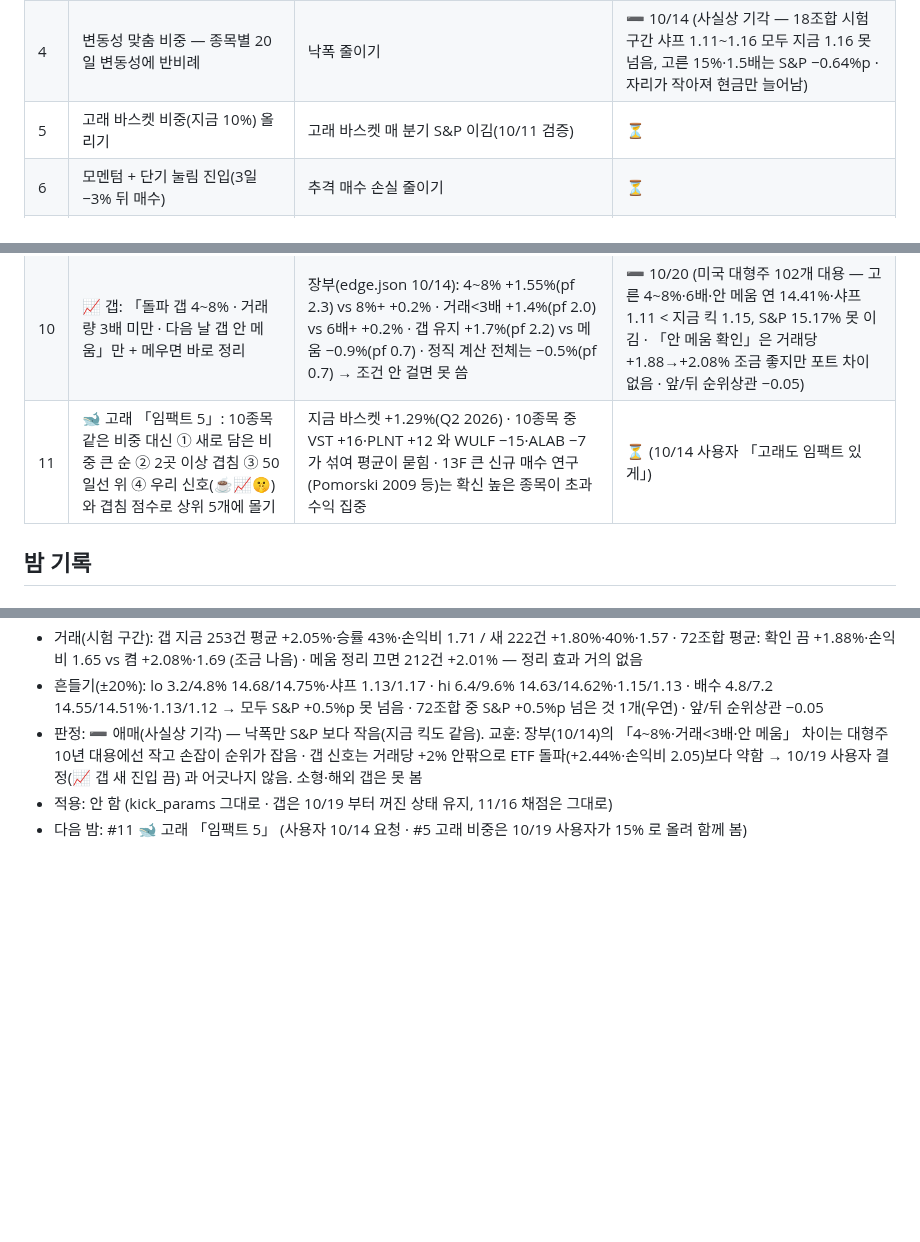
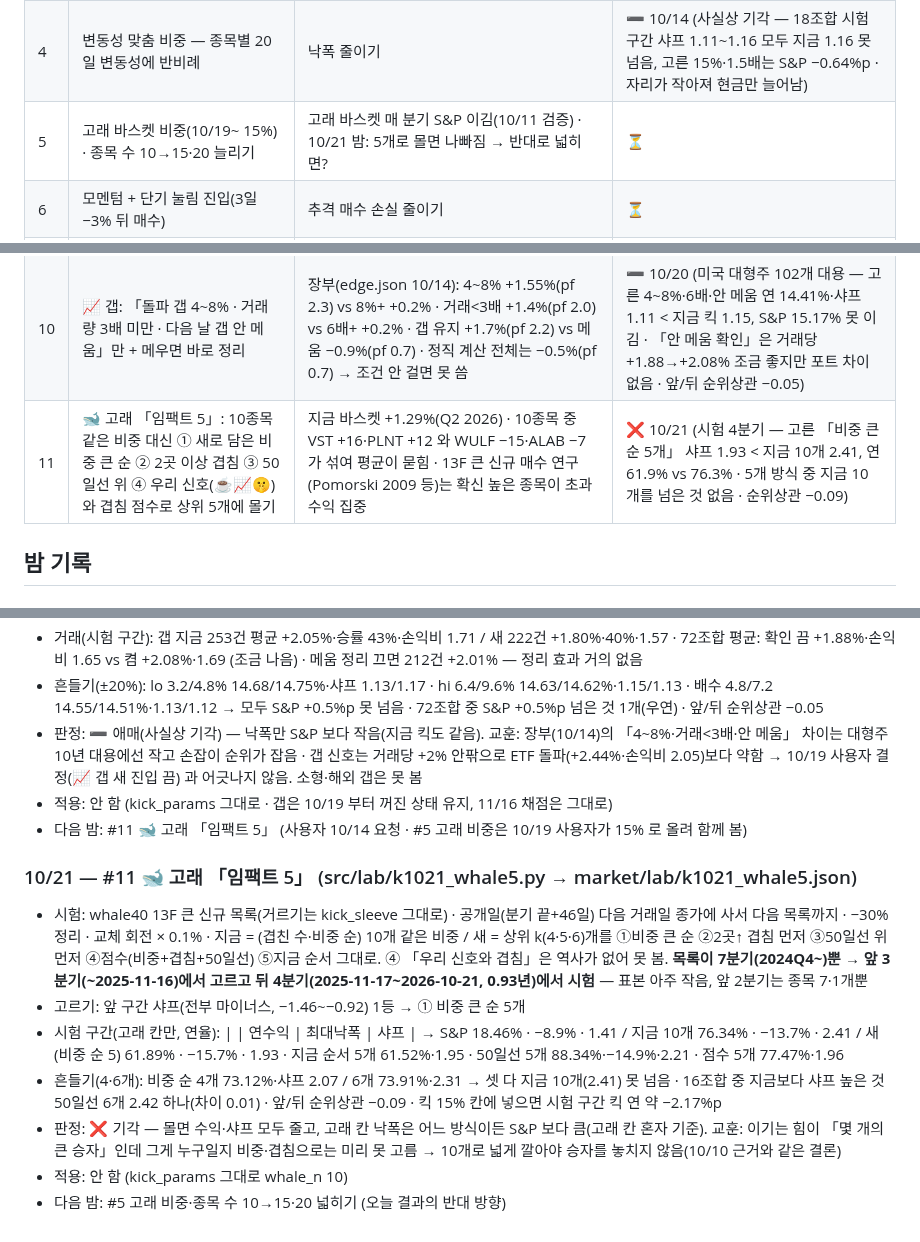
Before and after one commit to chkchp0702-spec/market-strategy-report, a Markdown page: brain/kick_lab.md, 3 parts joined by grey strips. Drawn GitHub-style; blank space fills up the shorter version.

Commit message:
🌙 킥 밤 연구 10/21: 고래 임팩트 5 — 기각
Co-Authored-By: Claude Opus 5.5 <noreply@anthropic.com>
Claude-Session: https://claude.ai/code/session_01RntbPQcaAoXGarT1ahvtnD

```diff
--- a/brain/kick_lab.md
+++ b/brain/kick_lab.md
@@ -9,13 +9,13 @@
 | 2 | 손절·익절·보유 기간 손잡이(지금 −5%·+15%·15일) | 첫 거래 −5.46% 손절 — 손절 폭이 너무 좁은가 · 10/11 흔들기에서 손절·익절을 ±20% 바꾸면 샤프 1.10→1.04~1.08 로 떨어짐(지금 값이 우연히 좋은 자리인지 확인) | ➖ 10/12 (180조합 — 지금 −5·+15·15일이 시험 구간 샤프 1등·낙폭 최소, 앞 구간 1등 −15·+15·20일은 1.07로 못 이김 · 앞/뒤 순위상관 −0.03 → 손잡이 차이는 잡음, 그대로 둠) |
 | 3 | 추세 필터 — S&P 200일선 아래면 킥 신규 진입 멈춤 | 하락장 신호 성적이 나쁜지 | ➖ 10/13 (사실상 기각 — 200일선 아래 돌파는 10년에 16건뿐·평균 +3.2%로 오히려 좋음, 30조합 시험 구간 샤프 1.08~1.19 차이 잡음) |
 | 4 | 변동성 맞춤 비중 — 종목별 20일 변동성에 반비례 | 낙폭 줄이기 | ➖ 10/14 (사실상 기각 — 18조합 시험 구간 샤프 1.11~1.16 모두 지금 1.16 못 넘음, 고른 15%·1.5배는 S&P −0.64%p · 자리가 작아져 현금만 늘어남) |
-| 5 | 고래 바스켓 비중(지금 10%) 올리기 | 고래 바스켓 매 분기 S&P 이김(10/11 검증) | ⏳ |
+| 5 | 고래 바스켓 비중(10/19~ 15%) · 종목 수 10→15·20 늘리기 | 고래 바스켓 매 분기 S&P 이김(10/11 검증) · 10/21 밤: 5개로 몰면 나빠짐 → 반대로 넓히면? | ⏳ |
 | 6 | 모멘텀 + 단기 눌림 진입(3일 −3% 뒤 매수) | 추격 매수 손실 줄이기 | ⏳ |
 | 7 | 실적 갭 신호 보유 기간(실적 발표 후 표류) | 그림자 70건 평균 +1.0% | ⏳ |
 | 8 | 킥 기본 칸 변동성 맞춤 목표(지금 18%·아래 한도 50%) 다시 보기 | 10/13 밤: 변동성 맞춤 넣은 지금 킥 시험 구간 연 15.34% vs S&P 15.30% — 낙폭은 −17.6%로 줄었지만 S&P 대비 +0.05%p 뿐(넣기 전 +1.08%p) → 「+0.5%p」 조건을 못 넘음 | ⏳ |
 | 9 | ☕ 컵: 「처음 나온 날」이 아니라 「돌파한 날 다음 종가」부터 사기 + 손잡이 4일↑·RS 70↑·미국·일본만 | 장부(edge.json 10/14): 처음 나온 날 기준 평균 −0.13%·승률 45% vs 돌파 뒤 +7.5%·승률 76% · 손잡이 4~10일 +8.8%(pf 14) / <4일 +5.4% · 미국 pf 24·일본 13 vs 홍콩 1.4 · 정직 계산도 10/05 이후 +1.9%·승률 67% — 돌파 전 미리 사는 것이 손실의 주범 | ➖ 10/19 (미국 대형주 102개 대용 — 돌파 뒤 사기 샤프 1.11 = 처음 나온 날 1.11, 거래당 +1.74% vs +1.65% 차이 작음 · S&P 못 이김 · 흔들기 실패) |
 | 10 | 📈 갭: 「돌파 갭 4~8% · 거래량 3배 미만 · 다음 날 갭 안 메움」만 + 메우면 바로 정리 | 장부(edge.json 10/14): 4~8% +1.55%(pf 2.3) vs 8%+ +0.2% · 거래<3배 +1.4%(pf 2.0) vs 6배+ +0.2% · 갭 유지 +1.7%(pf 2.2) vs 메움 −0.9%(pf 0.7) · 정직 계산 전체는 −0.5%(pf 0.7) → 조건 안 걸면 못 씀 | ➖ 10/20 (미국 대형주 102개 대용 — 고른 4~8%·6배·안 메움 연 14.41%·샤프 1.11 < 지금 킥 1.15, S&P 15.17% 못 이김 · 「안 메움 확인」은 거래당 +1.88→+2.08% 조금 좋지만 포트 차이 없음 · 앞/뒤 순위상관 −0.05) |
-| 11 | 🐋 고래 「임팩트 5」: 10종목 같은 비중 대신 ① 새로 담은 비중 큰 순 ② 2곳 이상 겹침 ③ 50일선 위 ④ 우리 신호(☕📈🤫)와 겹침 점수로 상위 5개에 몰기 | 지금 바스켓 +1.29%(Q2 2026) · 10종목 중 VST +16·PLNT +12 와 WULF −15·ALAB −7 가 섞여 평균이 묻힘 · 13F 큰 신규 매수 연구(Pomorski 2009 등)는 확신 높은 종목이 초과수익 집중 | ⏳ (10/14 사용자 「고래도 임팩트 있게」) |
+| 11 | 🐋 고래 「임팩트 5」: 10종목 같은 비중 대신 ① 새로 담은 비중 큰 순 ② 2곳 이상 겹침 ③ 50일선 위 ④ 우리 신호(☕📈🤫)와 겹침 점수로 상위 5개에 몰기 | 지금 바스켓 +1.29%(Q2 2026) · 10종목 중 VST +16·PLNT +12 와 WULF −15·ALAB −7 가 섞여 평균이 묻힘 · 13F 큰 신규 매수 연구(Pomorski 2009 등)는 확신 높은 종목이 초과수익 집중 | ❌ 10/21 (시험 4분기 — 고른 「비중 큰 순 5개」 샤프 1.93 < 지금 10개 2.41, 연 61.9% vs 76.3% · 5개 방식 중 지금 10개를 넘은 것 없음 · 순위상관 −0.09) |
 
 ## 밤 기록
 
@@ -73,3 +73,13 @@
 - 판정: ➖ 애매(사실상 기각) — 낙폭만 S&P 보다 작음(지금 킥도 같음). 교훈: 장부(10/14)의 「4~8%·거래<3배·안 메움」 차이는 대형주 10년 대용에선 작고 손잡이 순위가 잡음 · 갭 신호는 거래당 +2% 안팎으로 ETF 돌파(+2.44%·손익비 2.05)보다 약함 → 10/19 사용자 결정(📈 갭 새 진입 끔) 과 어긋나지 않음. 소형·해외 갭은 못 봄
 - 적용: 안 함 (kick_params 그대로 · 갭은 10/19 부터 꺼진 상태 유지, 11/16 채점은 그대로)
 - 다음 밤: #11 🐋 고래 「임팩트 5」 (사용자 10/14 요청 · #5 고래 비중은 10/19 사용자가 15% 로 올려 함께 봄)
+
+
+### 10/21 — #11 🐋 고래 「임팩트 5」 (src/lab/k1021_whale5.py → market/lab/k1021_whale5.json)
+- 시험: whale40 13F 큰 신규 목록(거르기는 kick_sleeve 그대로) · 공개일(분기 끝+46일) 다음 거래일 종가에 사서 다음 목록까지 · −30% 정리 · 교체 회전 × 0.1% · 지금 = (겹친 수·비중 순) 10개 같은 비중 / 새 = 상위 k(4·5·6)개를 ①비중 큰 순 ②2곳↑ 겹침 먼저 ③50일선 위 먼저 ④점수(비중+겹침+50일선) ⑤지금 순서 그대로. ④ 「우리 신호와 겹침」은 역사가 없어 못 봄. **목록이 7분기(2024Q4~)뿐 → 앞 3분기(~2025-11-16)에서 고르고 뒤 4분기(2025-11-17~2026-10-21, 0.93년)에서 시험** — 표본 아주 작음, 앞 2분기는 종목 7·1개뿐
+- 고르기: 앞 구간 샤프(전부 마이너스, −1.46~−0.92) 1등 → ① 비중 큰 순 5개
+- 시험 구간(고래 칸만, 연율): | | 연수익 | 최대낙폭 | 샤프 | → S&P 18.46% · −8.9% · 1.41 / 지금 10개 76.34% · −13.7% · 2.41 / 새(비중 순 5) 61.89% · −15.7% · 1.93 · 지금 순서 5개 61.52%·1.95 · 50일선 5개 88.34%·−14.9%·2.21 · 점수 5개 77.47%·1.96
+- 흔들기(4·6개): 비중 순 4개 73.12%·샤프 2.07 / 6개 73.91%·2.31 → 셋 다 지금 10개(2.41) 못 넘음 · 16조합 중 지금보다 샤프 높은 것 50일선 6개 2.42 하나(차이 0.01) · 앞/뒤 순위상관 −0.09 · 킥 15% 칸에 넣으면 시험 구간 킥 연 약 −2.17%p
+- 판정: ❌ 기각 — 몰면 수익·샤프 모두 줄고, 고래 칸 낙폭은 어느 방식이든 S&P 보다 큼(고래 칸 혼자 기준). 교훈: 이기는 힘이 「몇 개의 큰 승자」인데 그게 누구일지 비중·겹침으로는 미리 못 고름 → 10개로 넓게 깔아야 승자를 놓치지 않음(10/10 근거와 같은 결론)
+- 적용: 안 함 (kick_params 그대로 whale_n 10)
+- 다음 밤: #5 고래 비중·종목 수 10→15·20 넓히기 (오늘 결과의 반대 방향)
```
